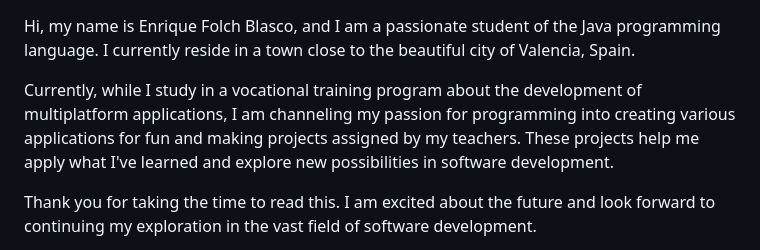
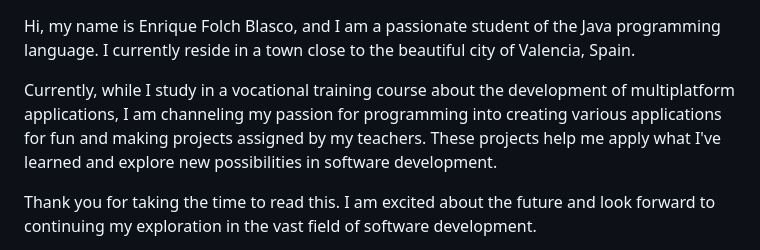
Before and after one commit to EnriqueFolchBlasco/EnriqueFolchBlasco, a Markdown page: README.md, the part around the change. Drawn GitHub-style.

```diff
--- a/README.md
+++ b/README.md
@@ -2,7 +2,7 @@
 
 <p>Hi, my name is Enrique Folch Blasco, and I am a passionate student of the Java programming language. I currently reside in a town close to the beautiful city of Valencia, Spain.</p>
 
-<p>Currently, while I study in a vocational training program about the development of multiplatform applications, I am channeling my passion for programming into creating various applications for fun and making projects assigned by my teachers. These projects help me apply what I've learned and explore new possibilities in software development.</p>
+<p>Currently, while I study in a vocational training course about the development of multiplatform applications, I am channeling my passion for programming into creating various applications for fun and making projects assigned by my teachers. These projects help me apply what I've learned and explore new possibilities in software development.</p>
 
 <p>Thank you for taking the time to read this. I am excited about the future and look forward to continuing my exploration in the vast field of software development.</p>
 
```
